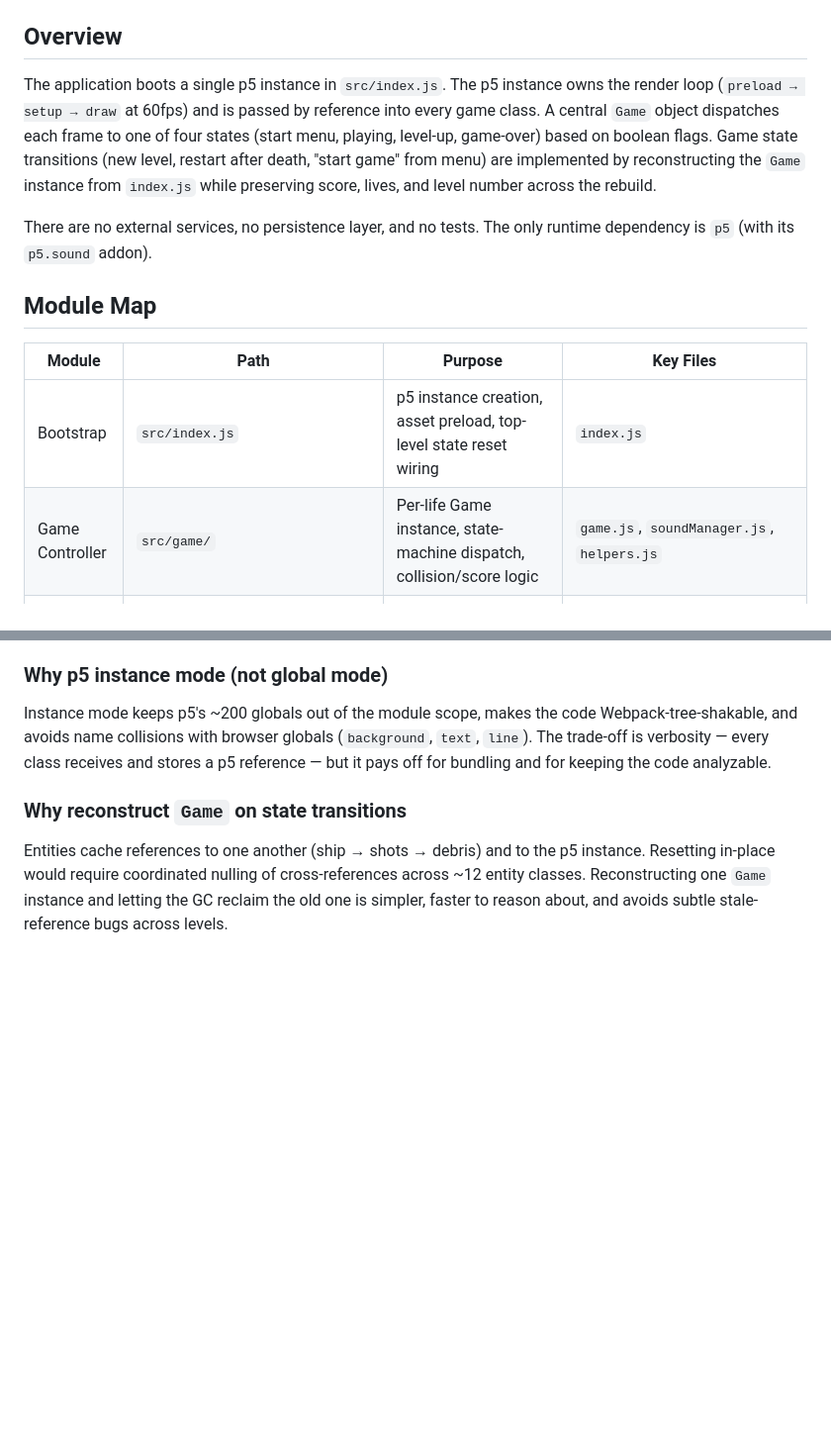
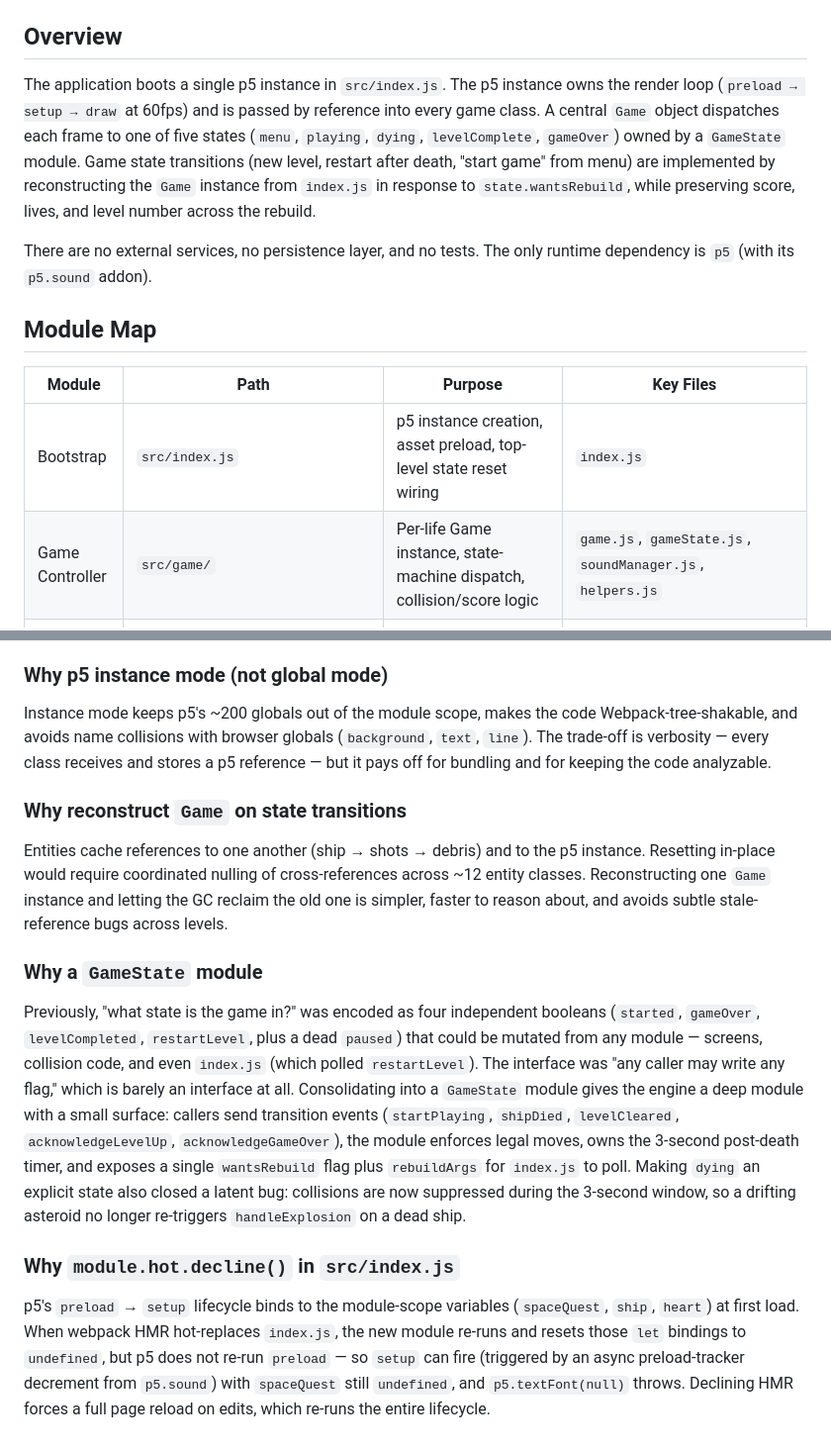
Before and after one commit to neburnodrog/ASTEROiDES, a Markdown page: ARCHITECTURE.md, 2 parts joined by grey strips. Shown at 99% size. GitHub-like rendering; blank space fills up the shorter version.

```diff
--- a/ARCHITECTURE.md
+++ b/ARCHITECTURE.md
@@ -4,7 +4,7 @@
 
 ## Overview
 
-The application boots a single p5 instance in `src/index.js`. The p5 instance owns the render loop (`preload → setup → draw` at 60fps) and is passed by reference into every game class. A central `Game` object dispatches each frame to one of four states (start menu, playing, level-up, game-over) based on boolean flags. Game state transitions (new level, restart after death, "start game" from menu) are implemented by reconstructing the `Game` instance from `index.js` while preserving score, lives, and level number across the rebuild.
+The application boots a single p5 instance in `src/index.js`. The p5 instance owns the render loop (`preload → setup → draw` at 60fps) and is passed by reference into every game class. A central `Game` object dispatches each frame to one of five states (`menu`, `playing`, `dying`, `levelComplete`, `gameOver`) owned by a `GameState` module. Game state transitions (new level, restart after death, "start game" from menu) are implemented by reconstructing the `Game` instance from `index.js` in response to `state.wantsRebuild`, while preserving score, lives, and level number across the rebuild.
 
 There are no external services, no persistence layer, and no tests. The only runtime dependency is `p5` (with its `p5.sound` addon).
 
@@ -13,7 +13,7 @@ There are no external services, no persistence layer, and no tests. The only run
 | Module | Path | Purpose | Key Files |
 |---|---|---|---|
 | Bootstrap | `src/index.js` | p5 instance creation, asset preload, top-level state reset wiring | `index.js` |
-| Game Controller | `src/game/` | Per-life Game instance, state-machine dispatch, collision/score logic | `game.js`, `soundManager.js`, `helpers.js` |
+| Game Controller | `src/game/` | Per-life Game instance, state-machine dispatch, collision/score logic | `game.js`, `gameState.js`, `soundManager.js`, `helpers.js` |
 | Entities | `src/game/elements/` | Ship, Asteroids, Shot, Debris, Score, Life, Background, Stars — all class-based, all own their own `draw()` | `ship.js`, `asteroids.js`, `shot.js`, `debris.js`, `asteroidDebris.js`, `shipDebris.js`, `shipTrace.js`, `background.js`, `stars.js`, `score.js`, `life.js` |
 | Screens | `src/game/state/` | Non-playing game states rendered as full-canvas overlays | `startMenuScreen.js` (exports `StartMenuScreen` and `LevelUpScreen`), `gameOverScreen.js` |
 | Assets | `src/{font,images,sounds,css}/` | Static assets imported via ES modules and bundled by Webpack's `type: "asset"` rule | `font/SpaceQuest-yOY3.ttf`, `images/ship.png`, `images/heart.png`, `sounds/*.wav` |
@@ -72,3 +74,9 @@ Instance mode keeps p5's ~200 globals out of the module scope, makes the code We
 
 ### Why reconstruct `Game` on state transitions
 Entities cache references to one another (ship → shots → debris) and to the p5 instance. Resetting in-place would require coordinated nulling of cross-references across ~12 entity classes. Reconstructing one `Game` instance and letting the GC reclaim the old one is simpler, faster to reason about, and avoids subtle stale-reference bugs across levels.
+
+### Why a `GameState` module
+Previously, "what state is the game in?" was encoded as four independent booleans (`started`, `gameOver`, `levelCompleted`, `restartLevel`, plus a dead `paused`) that could be mutated from any module — screens, collision code, and even `index.js` (which polled `restartLevel`). The interface was "any caller may write any flag," which is barely an interface at all. Consolidating into a `GameState` module gives the engine a deep module with a small surface: callers send transition events (`startPlaying`, `shipDied`, `levelCleared`, `acknowledgeLevelUp`, `acknowledgeGameOver`), the module enforces legal moves, owns the 3-second post-death timer, and exposes a single `wantsRebuild` flag plus `rebuildArgs` for `index.js` to poll. Making `dying` an explicit state also closed a latent bug: collisions are now suppressed during the 3-second window, so a drifting asteroid no longer re-triggers `handleExplosion` on a dead ship.
+
+### Why `module.hot.decline()` in `src/index.js`
+p5's `preload` → `setup` lifecycle binds to the module-scope variables (`spaceQuest`, `ship`, `heart`) at first load. When webpack HMR hot-replaces `index.js`, the new module re-runs and resets those `let` bindings to `undefined`, but p5 does not re-run `preload` — so `setup` can fire (triggered by an async preload-tracker decrement from `p5.sound`) with `spaceQuest` still `undefined`, and `p5.textFont(null)` throws. Declining HMR forces a full page reload on edits, which re-runs the entire lifecycle.
```
Also changed, not shown: other parts of ARCHITECTURE.md (+10 -8 lines).
